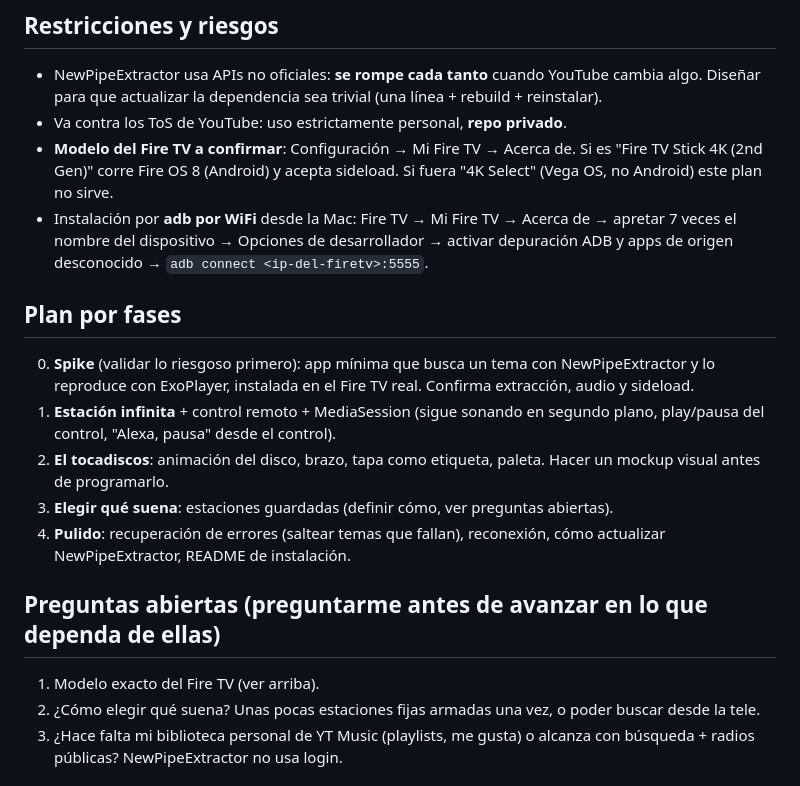
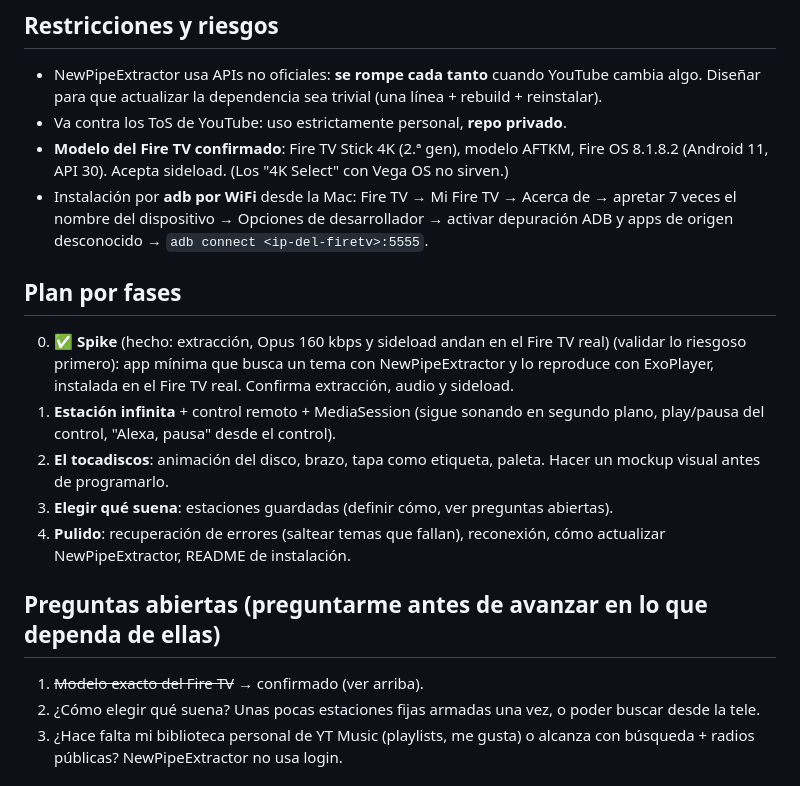
Before and after one commit to seba47/firetv-vinyl-player, a Markdown page: CLAUDE.md, the part around the change. Rendered like a GitHub page.

Commit message:
Fase 0 validada en el Fire TV real (AFTKM, Fire OS 8)
Co-Authored-By: Claude Opus 5.5 <noreply@anthropic.com>

```diff
--- a/CLAUDE.md
+++ b/CLAUDE.md
@@ -35,15 +35,14 @@ radio. Uso personal, sin publicar en ninguna tienda (sideload).
 - NewPipeExtractor usa APIs no oficiales: **se rompe cada tanto** cuando YouTube cambia algo.
   Diseñar para que actualizar la dependencia sea trivial (una línea + rebuild + reinstalar).
 - Va contra los ToS de YouTube: uso estrictamente personal, **repo privado**.
-- **Modelo del Fire TV a confirmar**: Configuración → Mi Fire TV → Acerca de. Si es "Fire TV Stick
-  4K (2nd Gen)" corre Fire OS 8 (Android) y acepta sideload. Si fuera "4K Select" (Vega OS, no
-  Android) este plan no sirve.
+- **Modelo del Fire TV confirmado**: Fire TV Stick 4K (2.ª gen), modelo AFTKM, Fire OS 8.1.8.2
+  (Android 11, API 30). Acepta sideload. (Los "4K Select" con Vega OS no sirven.)
 - Instalación por **adb por WiFi** desde la Mac: Fire TV → Mi Fire TV → Acerca de → apretar 7 veces
   el nombre del dispositivo → Opciones de desarrollador → activar depuración ADB y apps de origen
   desconocido → `adb connect <ip-del-firetv>:5555`.
 
 ## Plan por fases
-0. **Spike** (validar lo riesgoso primero): app mínima que busca un tema con NewPipeExtractor y lo
+0. ✅ **Spike** (hecho: extracción, Opus 160 kbps y sideload andan en el Fire TV real) (validar lo riesgoso primero): app mínima que busca un tema con NewPipeExtractor y lo
    reproduce con ExoPlayer, instalada en el Fire TV real. Confirma extracción, audio y sideload.
 1. **Estación infinita** + control remoto + MediaSession (sigue sonando en segundo plano, play/pausa
    del control, "Alexa, pausa" desde el control).
@@ -54,7 +53,7 @@ radio. Uso personal, sin publicar en ninguna tienda (sideload).
    NewPipeExtractor, README de instalación.
 
 ## Preguntas abiertas (preguntarme antes de avanzar en lo que dependa de ellas)
-1. Modelo exacto del Fire TV (ver arriba).
+1. ~~Modelo exacto del Fire TV~~ → confirmado (ver arriba).
 2. ¿Cómo elegir qué suena? Unas pocas estaciones fijas armadas una vez, o poder buscar desde la tele.
 3. ¿Hace falta mi biblioteca personal de YT Music (playlists, me gusta) o alcanza con búsqueda +
    radios públicas? NewPipeExtractor no usa login.
```
